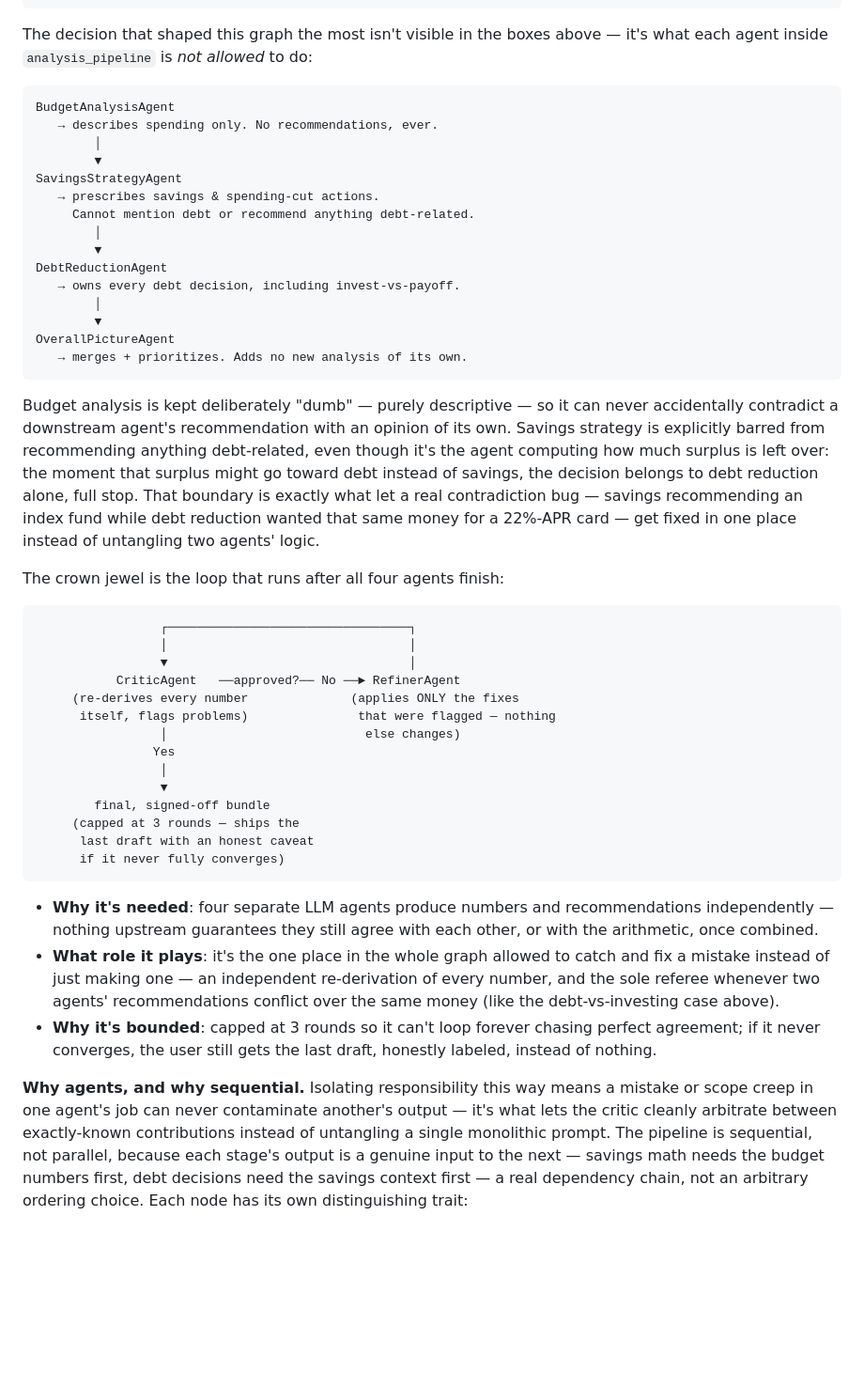
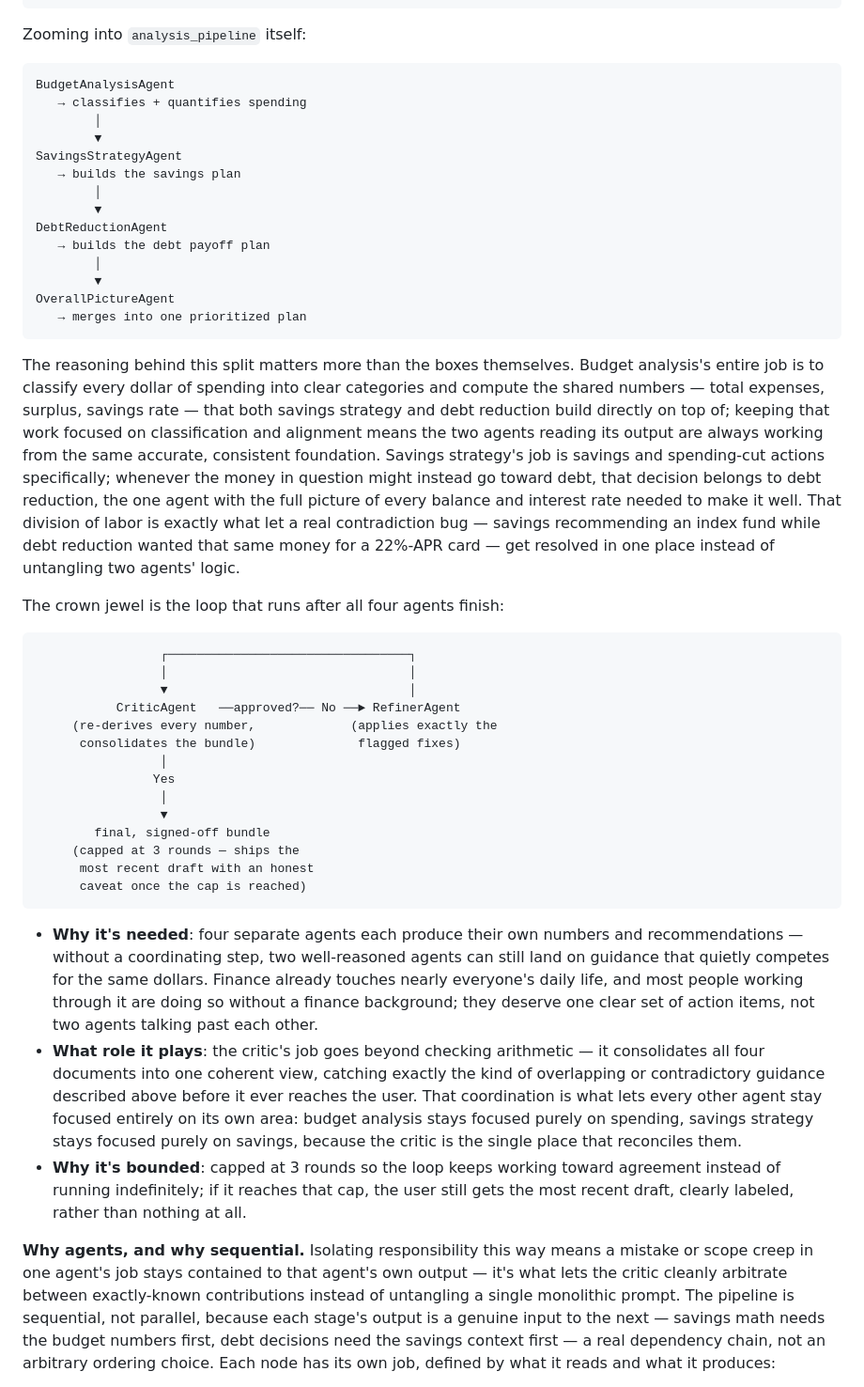
Before and after one commit to munshinasir/kaggle-fincoach-agent, a Markdown page: README.md, the part around one of its changes. Shown at 94% size. GitHub-like rendering; blank space fills up the shorter version.

Commit message:
Rewrite architecture section with positive per-agent descriptions and critic-as-coordinator framing

````diff
--- a/README.md
+++ b/README.md
@@ -72,34 +72,36 @@ security_checkpoint       (deterministic PII scrub + injection removal)
                 final bundle → rendered as prose in the chat UI
 ```
 
-The decision that shaped this graph the most isn't visible in the boxes above — it's what each
-agent inside `analysis_pipeline` is *not allowed* to do:
+Zooming into `analysis_pipeline` itself:
 
 ```
 BudgetAnalysisAgent
-   → describes spending only. No recommendations, ever.
+   → classifies + quantifies spending
         │
         ▼
 SavingsStrategyAgent
-   → prescribes savings & spending-cut actions.
-     Cannot mention debt or recommend anything debt-related.
+   → builds the savings plan
         │
         ▼
 DebtReductionAgent
-   → owns every debt decision, including invest-vs-payoff.
+   → builds the debt payoff plan
         │
         ▼
 OverallPictureAgent
-   → merges + prioritizes. Adds no new analysis of its own.
+   → merges into one prioritized plan
 ```
 
-Budget analysis is kept deliberately "dumb" — purely descriptive — so it can never accidentally
-contradict a downstream agent's recommendation with an opinion of its own. Savings strategy is
-explicitly barred from recommending anything debt-related, even though it's the agent computing how
-much surplus is left over: the moment that surplus might go toward debt instead of savings, the
-decision belongs to debt reduction alone, full stop. That boundary is exactly what let a real
-contradiction bug — savings recommending an index fund while debt reduction wanted that same money
-for a 22%-APR card — get fixed in one place instead of untangling two agents' logic.
+The reasoning behind this split matters more than the boxes themselves. Budget analysis's entire
+job is to classify every dollar of spending into clear categories and compute the shared numbers —
+total expenses, surplus, savings rate — that both savings strategy and debt reduction build
+directly on top of; keeping that work focused on classification and alignment means the two agents
+reading its output are always working from the same accurate, consistent foundation. Savings
+strategy's job is savings and spending-cut actions specifically; whenever the money in question
+might instead go toward debt, that decision belongs to debt reduction, the one agent with the full
+picture of every balance and interest rate needed to make it well. That division of labor is
+exactly what let a real contradiction bug — savings recommending an index fund while debt reduction
+wanted that same money for a 22%-APR card — get resolved in one place instead of untangling two
+agents' logic.
 
 The crown jewel is the loop that runs after all four agents finish:
 
@@ -108,32 +110,38 @@ The crown jewel is the loop that runs after all four agents finish:
                  │                                 │
                  ▼                                 │
            CriticAgent   ──approved?── No ──► RefinerAgent
-     (re-derives every number              (applies ONLY the fixes
-      itself, flags problems)               that were flagged — nothing
-                 │                           else changes)
+     (re-derives every number,             (applies exactly the
+      consolidates the bundle)              flagged fixes)
+                 │
                 Yes
                  │
                  ▼
         final, signed-off bundle
      (capped at 3 rounds — ships the
-      last draft with an honest caveat
-      if it never fully converges)
+      most recent draft with an honest
+      caveat once the cap is reached)
 ```
 
-- **Why it's needed**: four separate LLM agents produce numbers and recommendations
-  independently — nothing upstream guarantees they still agree with each other, or with the
-  arithmetic, once combined.
-- **What role it plays**: it's the one place in the whole graph allowed to catch and fix a mistake
-  instead of just making one — an independent re-derivation of every number, and the sole referee
-  whenever two agents' recommendations conflict over the same money (like the debt-vs-investing
-  case above).
-- **Why it's bounded**: capped at 3 rounds so it can't loop forever chasing perfect agreement; if it
-  never converges, the user still gets the last draft, honestly labeled, instead of nothing.
+- **Why it's needed**: four separate agents each produce their own numbers and recommendations —
+  without a coordinating step, two well-reasoned agents can still land on guidance that quietly
+  competes for the same dollars. Finance already touches nearly everyone's daily life, and most
+  people working through it are doing so without a finance background; they deserve one clear set
+  of action items, not two agents talking past each other.
+- **What role it plays**: the critic's job goes beyond checking arithmetic — it consolidates all
+  four documents into one coherent view, catching exactly the kind of overlapping or contradictory
+  guidance described above before it ever reaches the user. That coordination is what lets every
+  other agent stay focused entirely on its own area: budget analysis stays focused purely on
+  spending, savings strategy stays focused purely on savings, because the critic is the single
+  place that reconciles them.
+- **Why it's bounded**: capped at 3 rounds so the loop keeps working toward agreement instead of
+  running indefinitely; if it reaches that cap, the user still gets the most recent draft, clearly
+  labeled, rather than nothing at all.
 
 **Why agents, and why sequential.** Isolating responsibility this way means a mistake or scope
-creep in one agent's job can never contaminate another's output — it's what lets the critic cleanly
-arbitrate between exactly-known contributions instead of untangling a single monolithic prompt. The
-pipeline is sequential, not parallel, because each stage's output is a genuine input to the next —
-savings math needs the budget numbers first, debt decisions need the savings context first — a real
-dependency chain, not an arbitrary ordering choice. Each node has its own distinguishing trait:
+creep in one agent's job stays contained to that agent's own output — it's what lets the critic
+cleanly arbitrate between exactly-known contributions instead of untangling a single monolithic
+prompt. The pipeline is sequential, not parallel, because each stage's output is a genuine input to
+the next — savings math needs the budget numbers first, debt decisions need the savings context
+first — a real dependency chain, not an arbitrary ordering choice. Each node has its own job,
+defined by what it reads and what it produces:
 
````
Also changed, not shown: other parts of README.md (+41 -24 lines).
